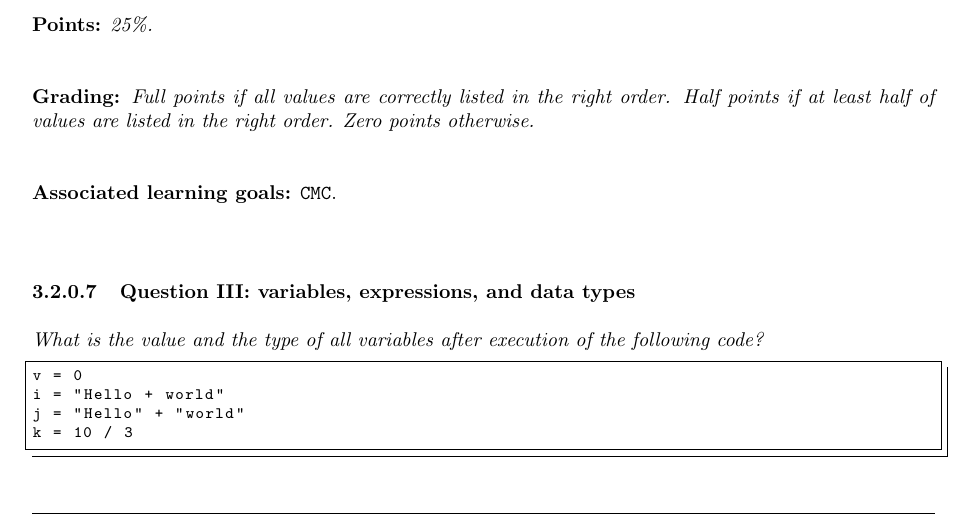
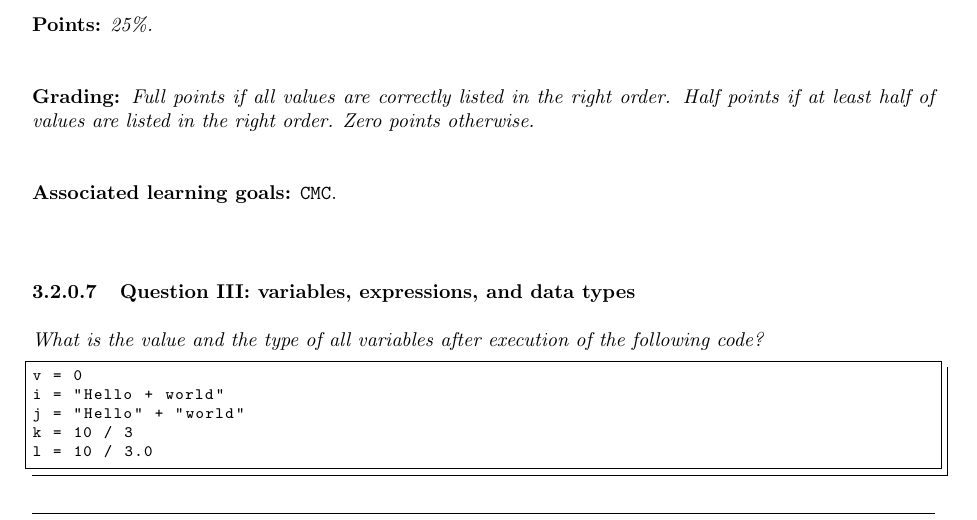
Before and after one commit to hogeschool/Development-1, a LaTeX document (modulewijzer/Modulewijzer INFDEV02-1.tex, which reads modulewijzer/ExamSample.tex): part of page 11 of 13, cut so that both start at the same text. Compiled offline with pdfLaTeX.

Commit message:
add missing 'l' in example question 3

```diff
--- a/modulewijzer/ExamSample.tex
+++ b/modulewijzer/ExamSample.tex
@@ -74,6 +74,7 @@ v = 0
 i = "Hello + world"
 j = "Hello" + "world"
 k = 10 / 3
+l = 10 / 3.0
 \end{lstlisting}
 
 \ \\
```
Also changed, not shown: modulewijzer/Modulewijzer INFDEV02-1.pdf.
